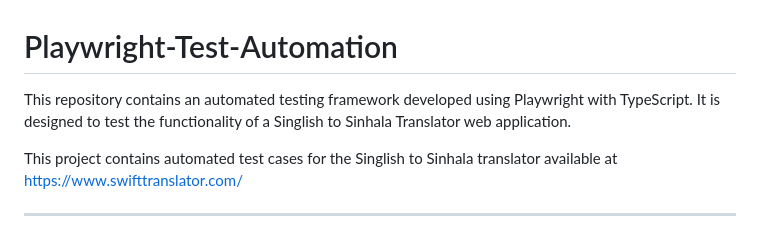
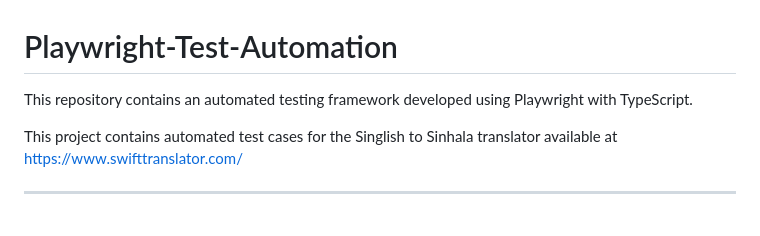
Before and after one commit to dishani02/Playwright-Test-Automation, a Markdown page: README.md, the part around the change. GitHub-like rendering.

Commit message:
Refine README description for clarity
Removed redundant description about the project.

```diff
--- a/README.md
+++ b/README.md
@@ -1,5 +1,5 @@
 # Playwright-Test-Automation
-This repository contains an automated testing framework developed using Playwright with TypeScript. It is designed to test the functionality of a Singlish to Sinhala Translator web application.
+This repository contains an automated testing framework developed using Playwright with TypeScript.
 
 This project contains automated test cases for the Singlish to Sinhala translator available at https://www.swifttranslator.com/
 
```
